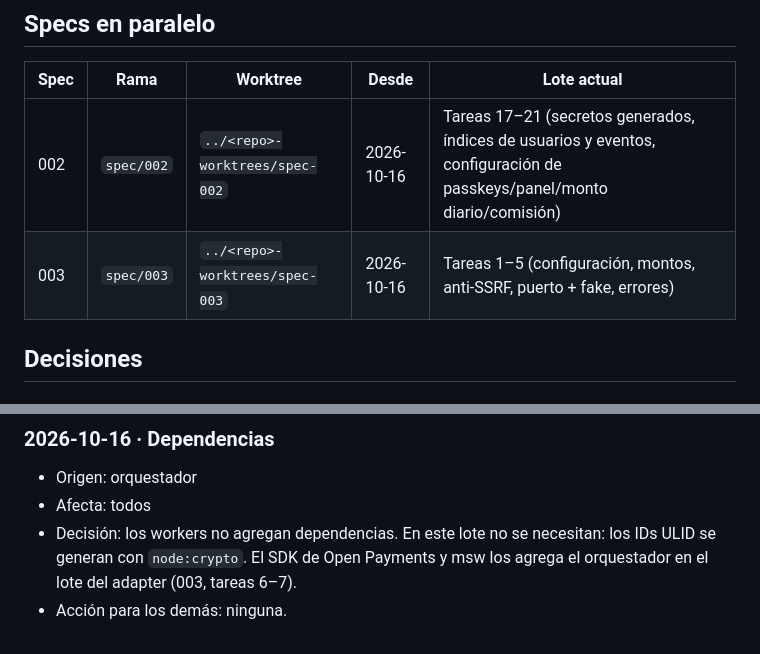
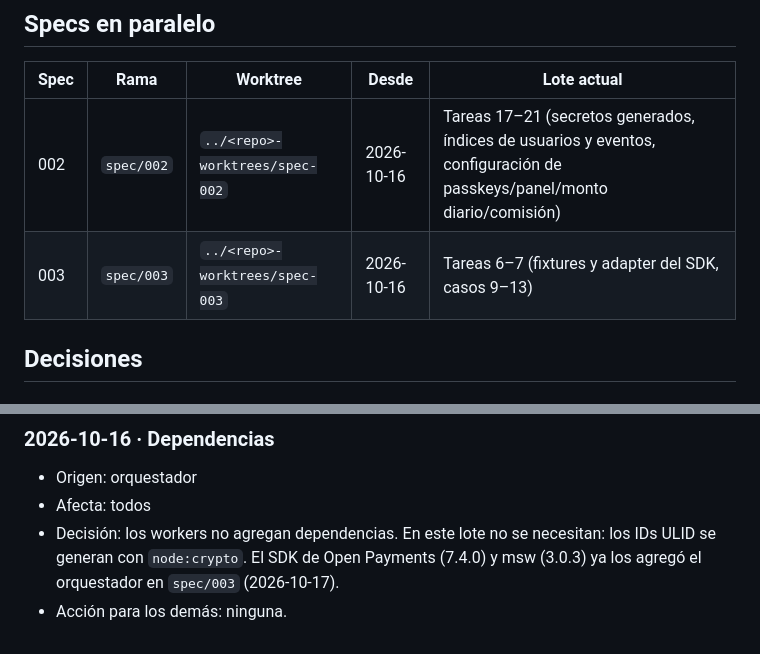
Before and after one commit to andres-soto-h/hackaton-interledger-2026-3p4, a Markdown page: orquestacion/MEMORIA-COMPARTIDA.md, 2 parts joined by grey strips. Drawn GitHub-style.

Commit message:
Brief for the spec 003 adapter batch
Co-Authored-By: Claude Sonnet 5.5 <noreply@anthropic.com>

```diff
--- a/orquestacion/MEMORIA-COMPARTIDA.md
+++ b/orquestacion/MEMORIA-COMPARTIDA.md
@@ -25,7 +25,7 @@ Formato:
 | Spec | Rama | Worktree | Desde | Lote actual |
 |---|---|---|---|---|
 | 002 | `spec/002` | `../<repo>-worktrees/spec-002` | 2026-10-16 | Tareas 17–21 (secretos generados, índices de usuarios y eventos, configuración de passkeys/panel/monto diario/comisión) |
-| 003 | `spec/003` | `../<repo>-worktrees/spec-003` | 2026-10-16 | Tareas 1–5 (configuración, montos, anti-SSRF, puerto + fake, errores) |
+| 003 | `spec/003` | `../<repo>-worktrees/spec-003` | 2026-10-16 | Tareas 6–7 (fixtures y adapter del SDK, casos 9–13) |
 
 ## Decisiones
 
@@ -147,6 +147,6 @@ Formato:
 - Origen: orquestador
 - Afecta: todos
 - Decisión: los workers no agregan dependencias. En este lote no se necesitan:
-  los IDs ULID se generan con `node:crypto`. El SDK de Open Payments y msw los
-  agrega el orquestador en el lote del adapter (003, tareas 6–7).
+  los IDs ULID se generan con `node:crypto`. El SDK de Open Payments (7.4.0) y msw
+  (3.0.3) ya los agregó el orquestador en `spec/003` (2026-10-17).
 - Acción para los demás: ninguna.
```
